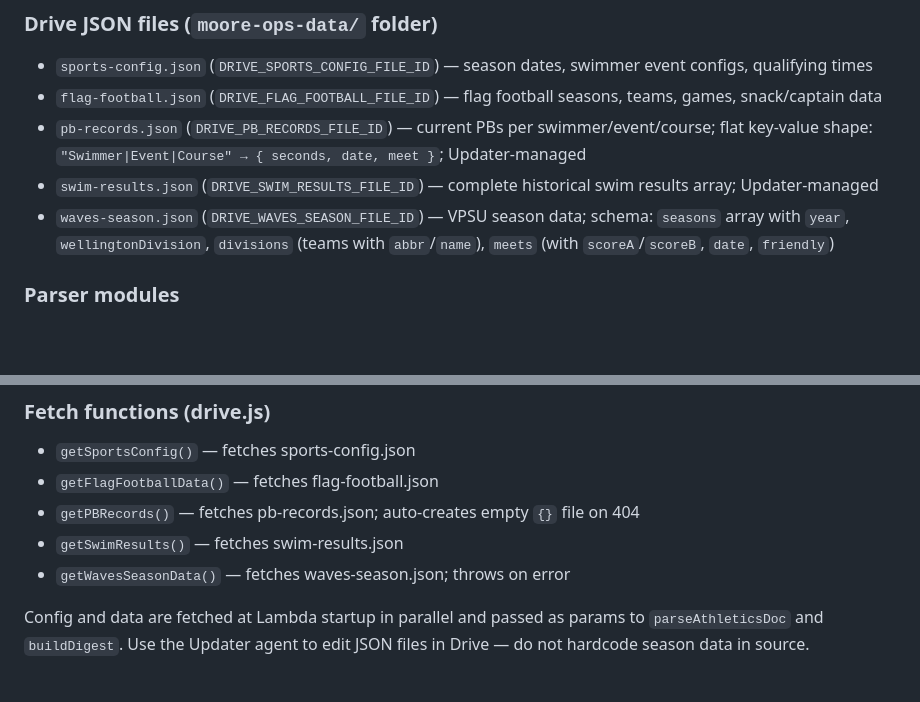
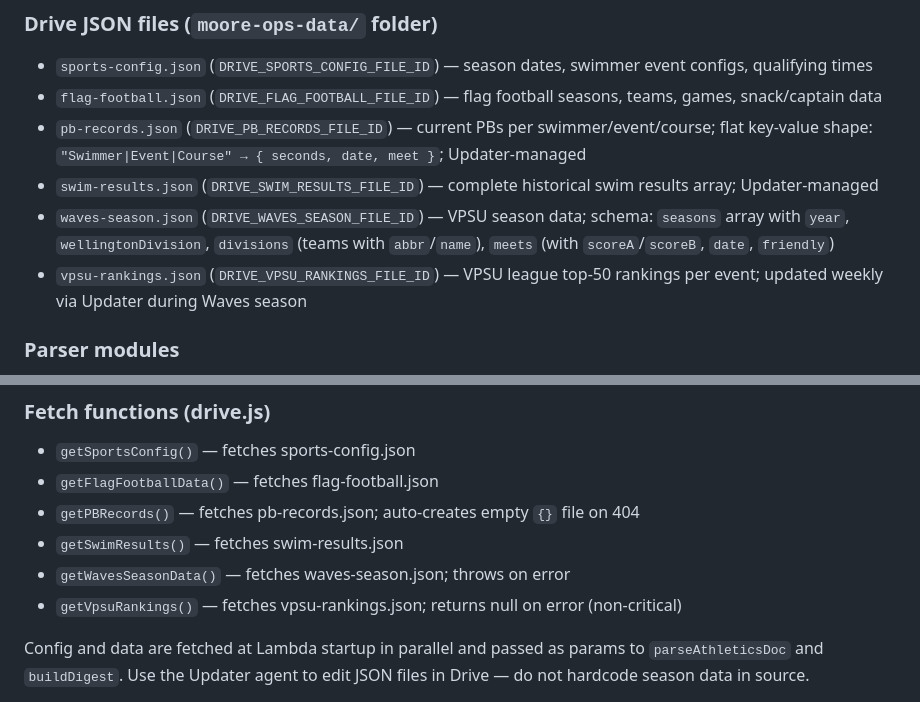
Before and after one commit to wademoore/moore-ops, a Markdown page: CLAUDE.md, 2 parts joined by grey strips. Rendered like a GitHub page; blank space fills up the shorter version.

Commit message:
docs: update CLAUDE.md with vpsu-rankings.json and getVpsuRankings()
Co-Authored-By: Claude Sonnet 4.6 <noreply@anthropic.com>

```diff
--- a/CLAUDE.md
+++ b/CLAUDE.md
@@ -47,6 +47,7 @@
 - `pb-records.json` (`DRIVE_PB_RECORDS_FILE_ID`) — current PBs per swimmer/event/course; flat key-value shape: `"Swimmer|Event|Course" → { seconds, date, meet }`; Updater-managed
 - `swim-results.json` (`DRIVE_SWIM_RESULTS_FILE_ID`) — complete historical swim results array; Updater-managed
 - `waves-season.json` (`DRIVE_WAVES_SEASON_FILE_ID`) — VPSU season data; schema: `seasons` array with `year`, `wellingtonDivision`, `divisions` (teams with `abbr`/`name`), `meets` (with `scoreA`/`scoreB`, `date`, `friendly`)
+- `vpsu-rankings.json` (`DRIVE_VPSU_RANKINGS_FILE_ID`) — VPSU league top-50 rankings per event; updated weekly via Updater during Waves season
 
 ### Parser modules
 - `digest/flagFootballParser.js` — internal module; derives season record, standings, captains, snack, opponent from flag-football.json
@@ -61,6 +62,7 @@
 - `getPBRecords()` — fetches pb-records.json; auto-creates empty `{}` file on 404
 - `getSwimResults()` — fetches swim-results.json
 - `getWavesSeasonData()` — fetches waves-season.json; throws on error
+- `getVpsuRankings()` — fetches vpsu-rankings.json; returns null on error (non-critical)
 
 Config and data are fetched at Lambda startup in parallel and passed as params to `parseAthleticsDoc` and `buildDigest`. Use the Updater agent to edit JSON files in Drive — do not hardcode season data in source.
 
```
